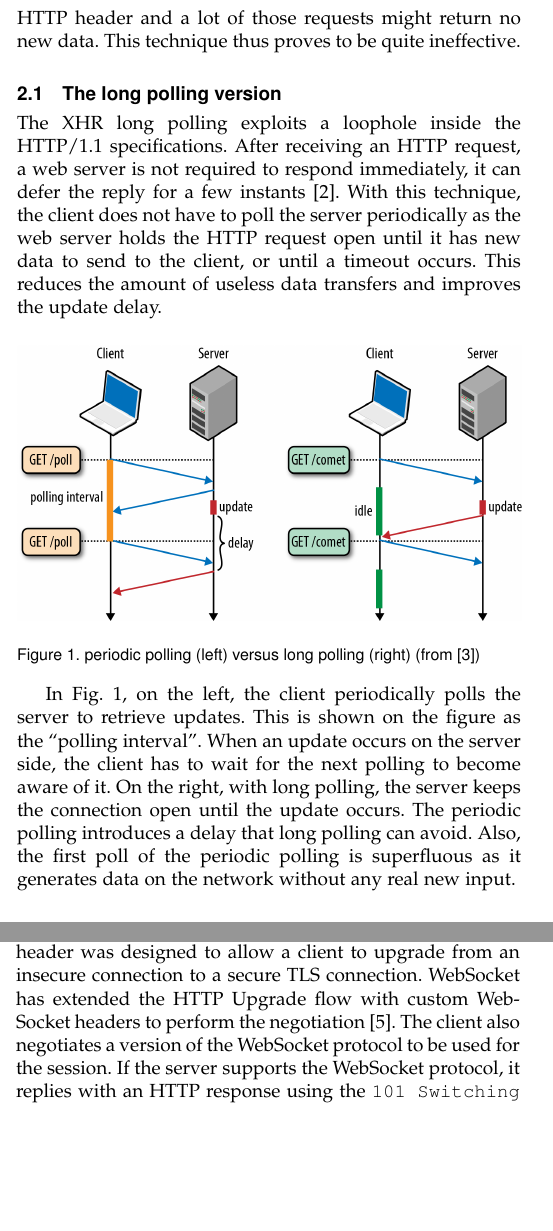
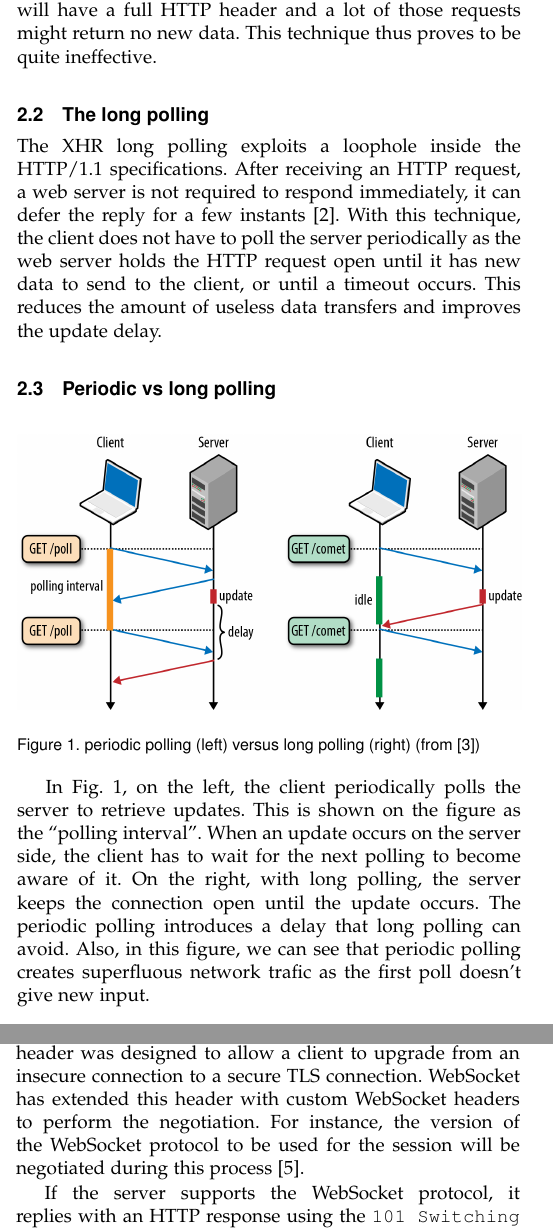
Before and after one commit to Tycale/network_seminar, a LaTeX paper (main.tex): two parts of the columns of pages 1 and 2 of 6, joined at a grey line, cut so that both start at the same text, the shorter picture padded with empty space. Compiled offline with pdfLaTeX.

Commit message:
some changes

```diff
--- a/main.tex
+++ b/main.tex
@@ -78,11 +81,13 @@ If the client wants to keep the information up to date from the server, it will
 This behavior generates a lot of overhead as each request and response will have a full HTTP header and a lot of those requests might return no new data. This technique thus proves to be quite ineffective. % overhead work/tasks/something? (ou rien si c'est habituel)
 
-\subsection{The long polling version}
+\subsection{The long polling}
 
 The XHR long polling exploits a loophole inside the \mbox{HTTP/1.1} specifications.
 After receiving an HTTP request, a web server is not required to respond immediately, it can defer the reply for a few instants \cite{collinalatency}.
 With this technique, the client does not have to poll the server periodically as the web server holds the HTTP request open until it has new data to send to the client, or until a timeout occurs.
 This reduces the amount of useless data transfers and improves the update delay.
+
+\subsection{Periodic vs long polling}
 
 \begin{figure}[!ht]
   \centering
@@ -91,14 +96,14 @@ This reduces the amount of useless data transfers and improves the update delay.
   \label{poll_vs_lpoll}
 \end{figure}
 
-In Fig.~\ref{poll_vs_lpoll}, on the left, the client periodically polls the server to retrieve updates. This is shown on the figure as the ``polling interval''. When an update occurs on the server side, the client has to wait for the next polling to become aware of it. On the right, with long polling, the server keeps the connection open until the update occurs. The periodic polling introduces a delay that long polling can avoid. Also, the first poll of the periodic polling is superfluous as it generates data on the network without any real new input. % pq polling au lieu de poll(s) parfois? the next poll, the first poll, ...
+In Fig.~\ref{poll_vs_lpoll}, on the left, the client periodically polls the server to retrieve updates. This is shown on the figure as the ``polling interval''. When an update occurs on the server side, the client has to wait for the next polling to become aware of it. On the right, with long polling, the server keeps the connection open until the update occurs. The periodic polling introduces a delay that long polling can avoid. Also, in this figure, we can see that periodic polling creates superfluous network trafic as the first poll doesn't give new input. % pq polling au lieu de poll(s) parfois? the next poll, the first poll, ...
 
 \section{\ws{} protocol}
 \label{sec:ws}
 The \ws{} protocol was standardized by the IETF as RFC 6455 in 2011 \cite{rfc6455}.
 This protocol was designed to bring bidirectional, message-oriented streaming of texts and binary data between web browsers and web servers.
 
-As it was designed for the Web, this protocol copes with existing HTTP infrastructures, which means working over HTTP ports 80 and 443.% "the existing HTTP infrastructure" or "existing HTTP infrastructureS", work over ports or on ports?
+As it was designed for the Web, this protocol copes with existing HTTP infrastructures, which means working over HTTP ports 80 and 443. % "the existing HTTP infrastructure" or "existing HTTP infrastructureS", work over ports or on ports?
 As the \ws{} protocol is backward compatible with the existing Web infrastructure, it inherits all its benefits. % virer le from, it inherits benefits from it.
 First of all, web browsers support the technology natively, including an origin-based security model. % Expliquer dans une section sécurité ?
 The Web infrastructure provides URL-based endpoints, which allows to run multiple services on a single TCP port.
@@ -146,10 +151,10 @@ As the \ws{} is a TCP-based protocol, it needs a TCP connection to be establishe
 As shown on figure \ref{fig:websocket_connection}, the first step is to create a TCP connection, whose handshaking needs three messages between the client and the server (three-way handshake).
 At this point, both have access to the plain TCP protocol and they can send application-specific data to each other.
 As it is designed to cope with existing HTTP infrastructure, the client is going to use HTTP to negotiate a switch from regular HTTP to the \ws{} protocol for the rest of the session. % as designed to cope ... chais pas ça sonne un peu étrange, je virerais le "as designed"... ou bien "as it is designed to cope"
-To do this, the \ws{} protocol uses the \mbox{HTTP/1.1} Upgrade header in the request message. %To do this, the ... uses au lieu de is -ing
+To do this, the \ws{} protocol uses the \ttt{\mbox{HTTP/1.1} Upgrade} header in the request message. %To do this, the ... uses au lieu de is -ing
 This header was designed to allow a client to upgrade from an insecure connection to a secure TLS connection. % to/in order to allow, from AN insecure connection
-\ws{} has extended the HTTP Upgrade flow with custom \ws{} headers to perform the negotiation \cite{HighPerfBrowserNetworking:websocket}.
-The client also negotiates a version of the \ws{} protocol to be used for the session. %to be used pas superflu? ou to be used for what?
+\ws{} has extended this header with custom \ws{} headers to perform the negotiation. For instance, the version of the \ws{} protocol to be used for the session will be negotiated during this process \cite{HighPerfBrowserNetworking:websocket}.
+
 If the server supports the \ws{} protocol, it replies with an HTTP response using the \ttt{101 Switching Protocols} status code. %with ... with, j'aurais mis with ... using ...
 At that point, the HTTP-based communication is finished. % at that point, ou from that point onwards (pas grave sinon)
 The connection can then be used as a two-way communication channel where the client and the server can exchange \ws{} messages.
```
Also changed, not shown: main.tex (7 more changed lines).
